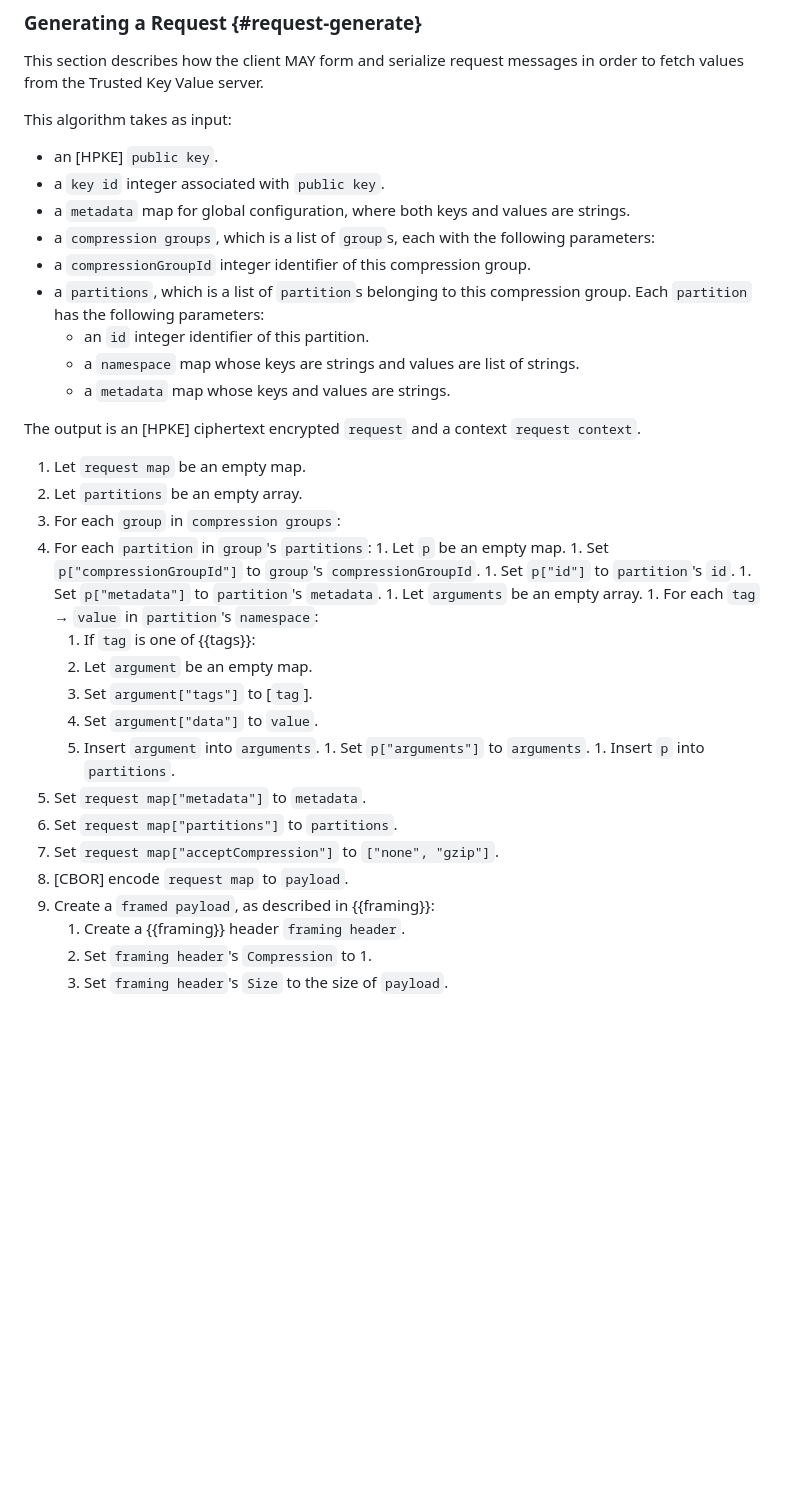
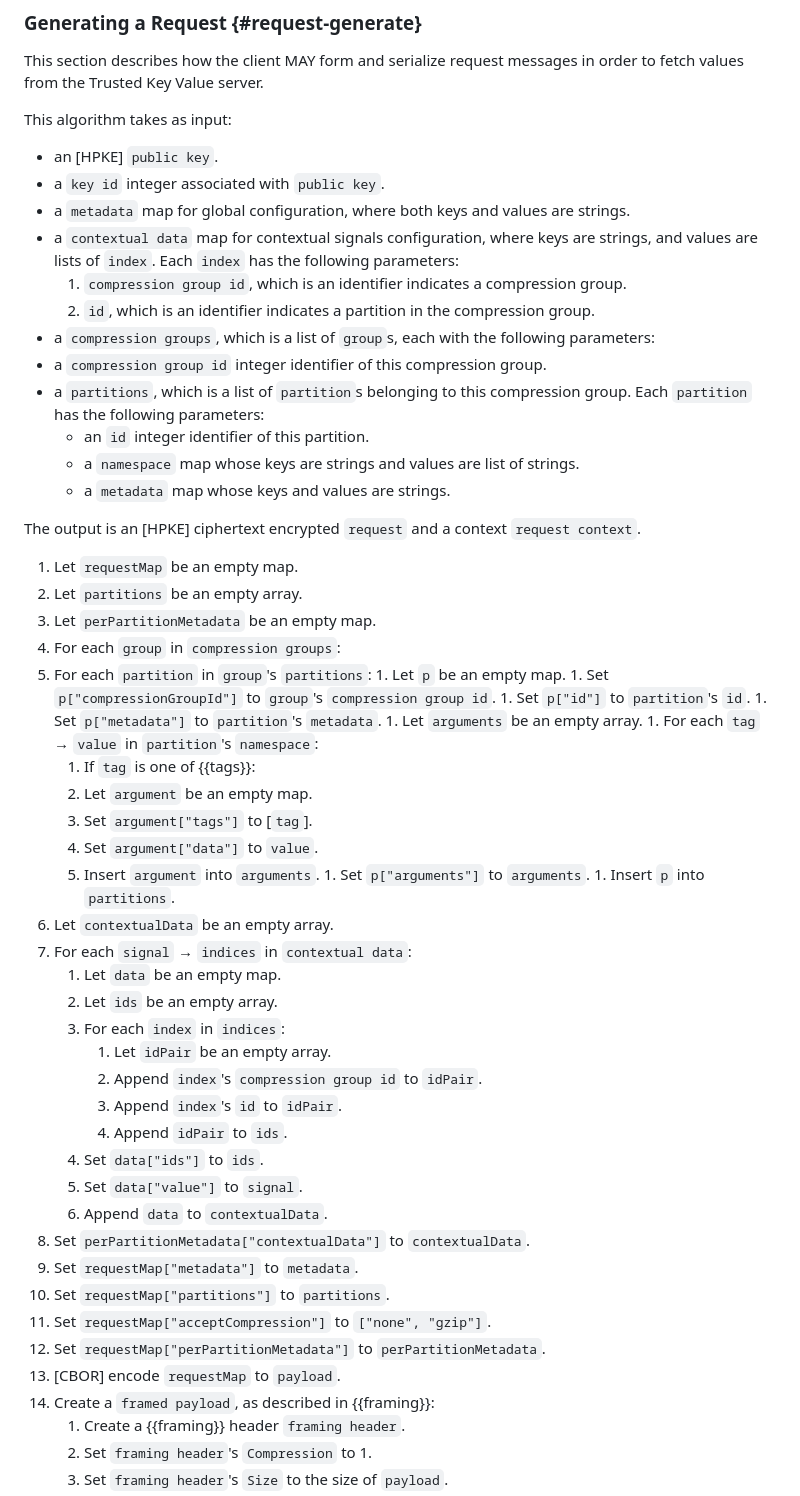
Before and after one commit to privacysandbox/draft-ietf-protected-audience-key-value-service, a Markdown page: draft-ietf-protected-audience-key-value-services.md, the part around the change. Rendered like a GitHub page; blank space fills up the shorter version.

Commit message:
Add `contextualData` to #request-generate
1. Add `perPartitionMetadata` to `requestMap`.
2. Add `contextualData` to `perPartitionMetadata`.
3. Align naming rules:
  * Use lower case with space for pass-in arguments.
  * Use camel case for variables in request generation.

```diff
--- a/draft-ietf-protected-audience-key-value-services.md
+++ b/draft-ietf-protected-audience-key-value-services.md
@@ -359,9 +359,16 @@ This algorithm takes as input:
 * a `key id` integer associated with `public key`.
 * a `metadata` map for global configuration, where both keys and
 values are strings.
+* a `contextual data` map for contextual signals configuration,
+  where keys are strings, and values are lists of `index`. Each
+  `index` has the following parameters:
+  1. `compression group id`, which is an identifier indicates a
+     compression group.
+  1. `id`, which is an identifier indicates a partition in the
+     compression group.
 * a `compression groups`, which is a list of `group`s, each
 with the following parameters:
- * a `compressionGroupId` integer identifier of this compression
+ * a `compression group id` integer identifier of this compression
    group.
  * a `partitions`, which is a list of `partition`s belonging to this compression
    group. Each `partition` has the following parameters:
@@ -373,12 +380,13 @@ with the following parameters:
 The output is an [HPKE] ciphertext encrypted `request` and a context
 `request context`.
 
-1. Let `request map` be an empty map.
+1. Let `requestMap` be an empty map.
 1. Let `partitions` be an empty array.
+1. Let `perPartitionMetadata` be an empty map.
 1. For each `group` in `compression groups`:
   1. For each `partition` in `group`'s `partitions`:
     1. Let `p` be an empty map.
-    1. Set `p["compressionGroupId"]` to `group`'s `compressionGroupId`.
+    1. Set `p["compressionGroupId"]` to `group`'s `compression group id`.
     1. Set `p["id"]` to `partition`'s `id`.
     1. Set `p["metadata"]` to `partition`'s `metadata`.
     1. Let `arguments` be an empty array.
@@ -390,10 +398,24 @@ The output is an [HPKE] ciphertext encrypted `request` and a context
         1. Insert `argument` into `arguments`.
     1. Set `p["arguments"]` to `arguments`.
     1. Insert `p` into `partitions`.
-1. Set `request map["metadata"]` to `metadata`.
-1. Set `request map["partitions"]` to `partitions`.
-1. Set `request map["acceptCompression"]` to `["none", "gzip"]`.
-1. [CBOR] encode `request map` to `payload`.
+1. Let `contextualData` be an empty array.
+1. For each `signal` → `indices` in `contextual data`:
+   1. Let `data` be an empty map.
+   1. Let `ids` be an empty array.
+   1. For each `index` in `indices`:
+      1. Let `idPair` be an empty array.
+      1. Append `index`'s `compression group id` to `idPair`.
+      1. Append `index`'s `id` to `idPair`.
+      1. Append `idPair` to `ids`.
+   1. Set `data["ids"]` to `ids`.
+   1. Set `data["value"]` to `signal`.
+   1. Append `data` to `contextualData`.
+1. Set `perPartitionMetadata["contextualData"]` to `contextualData`.
+1. Set `requestMap["metadata"]` to `metadata`.
+1. Set `requestMap["partitions"]` to `partitions`.
+1. Set `requestMap["acceptCompression"]` to `["none", "gzip"]`.
+1. Set `requestMap["perPartitionMetadata"]` to `perPartitionMetadata`.
+1. [CBOR] encode `requestMap` to `payload`.
 1. Create a `framed payload`, as described in {{framing}}:
     1. Create a {{framing}} header `framing header`.
     1. Set `framing header`'s `Compression` to 1.
```
